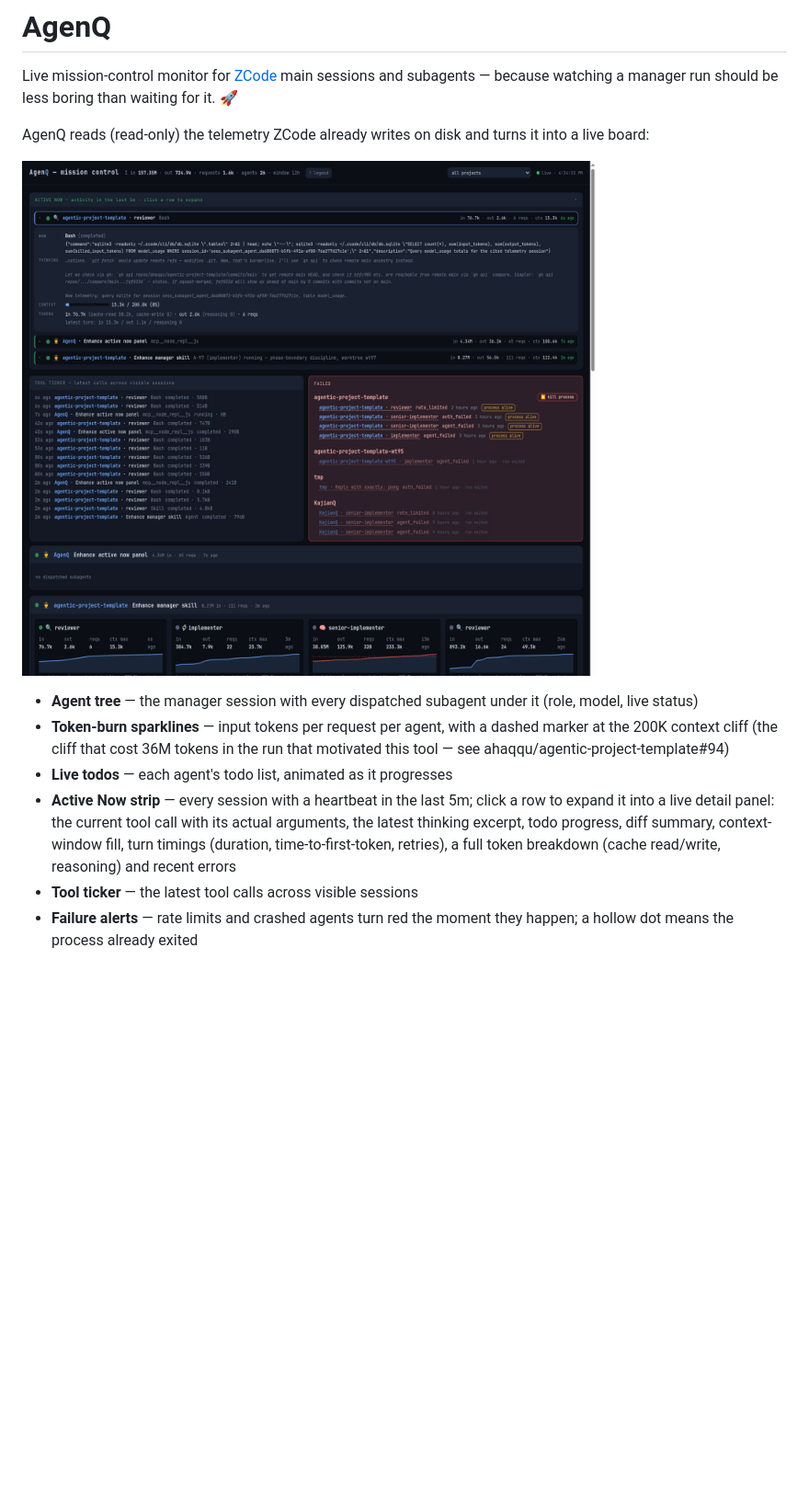
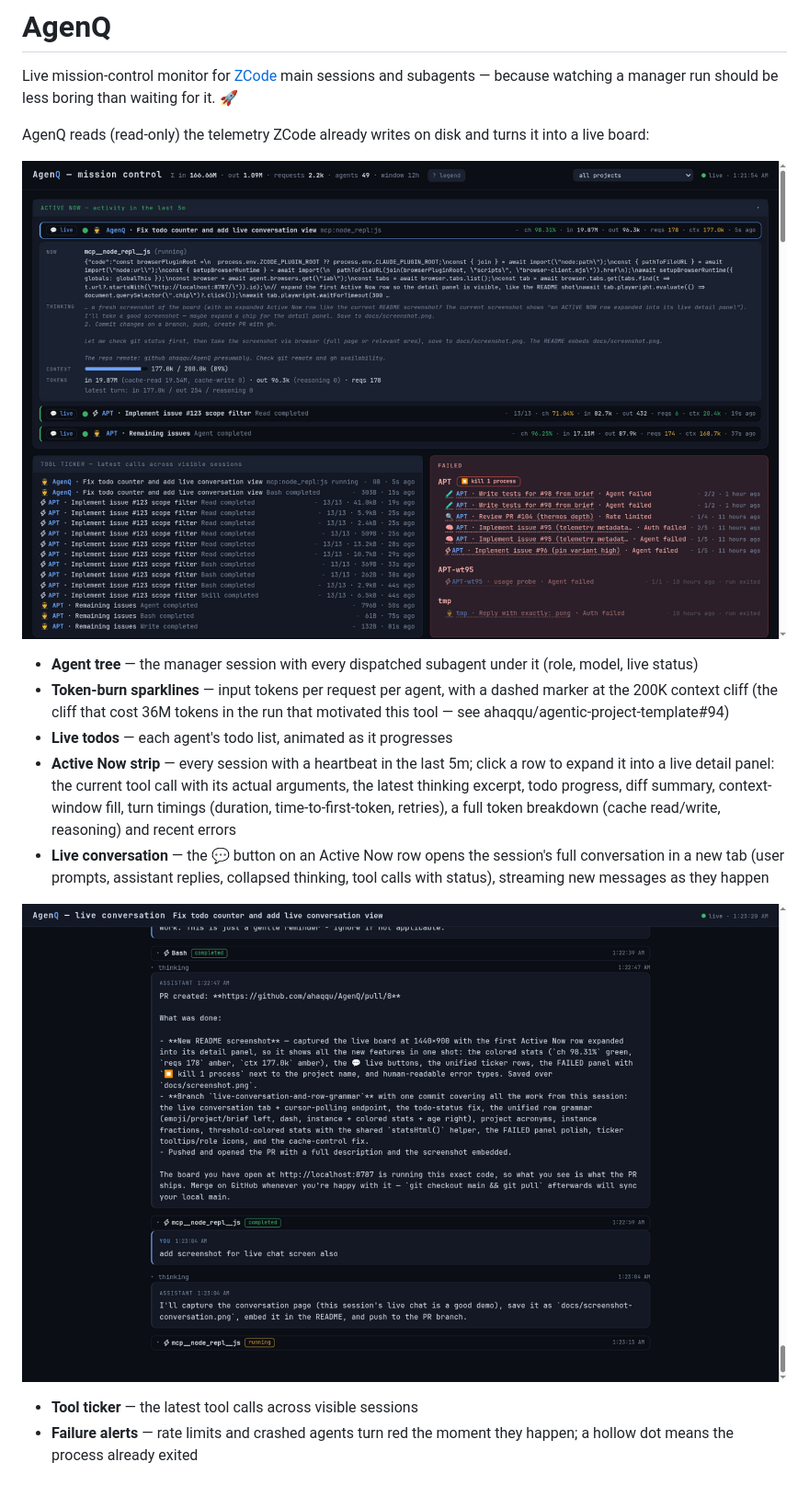
Before and after one commit to ahaqqu/AgenQ, a Markdown page: README.md, the part around one of its changes. Shown at 92% size. Drawn GitHub-style; pictures changed too: docs/screenshot-conversation.png (added), docs/screenshot.png; blank space fills up the shorter version.

```diff
--- a/README.md
+++ b/README.md
@@ -10,6 +10,9 @@ AgenQ reads (read-only) the telemetry ZCode already writes on disk and turns it
 - **Token-burn sparklines** — input tokens per request per agent, with a dashed marker at the 200K context cliff (the cliff that cost 36M tokens in the run that motivated this tool — see ahaqqu/agentic-project-template#94)
 - **Live todos** — each agent's todo list, animated as it progresses
 - **Active Now strip** — every session with a heartbeat in the last 5m; click a row to expand it into a live detail panel: the current tool call with its actual arguments, the latest thinking excerpt, todo progress, diff summary, context-window fill, turn timings (duration, time-to-first-token, retries), a full token breakdown (cache read/write, reasoning) and recent errors
+- **Live conversation** — the 💬 button on an Active Now row opens the session's full conversation in a new tab (user prompts, assistant replies, collapsed thinking, tool calls with status), streaming new messages as they happen
+
+![AgenQ live conversation — this README's own editing session, streaming](docs/screenshot-conversation.png)
 - **Tool ticker** — the latest tool calls across visible sessions
 - **Failure alerts** — rate limits and crashed agents turn red the moment they happen; a hollow dot means the process already exited
 
```
Also changed, not shown: other parts of README.md (+1 -0 lines), 5 other files.
